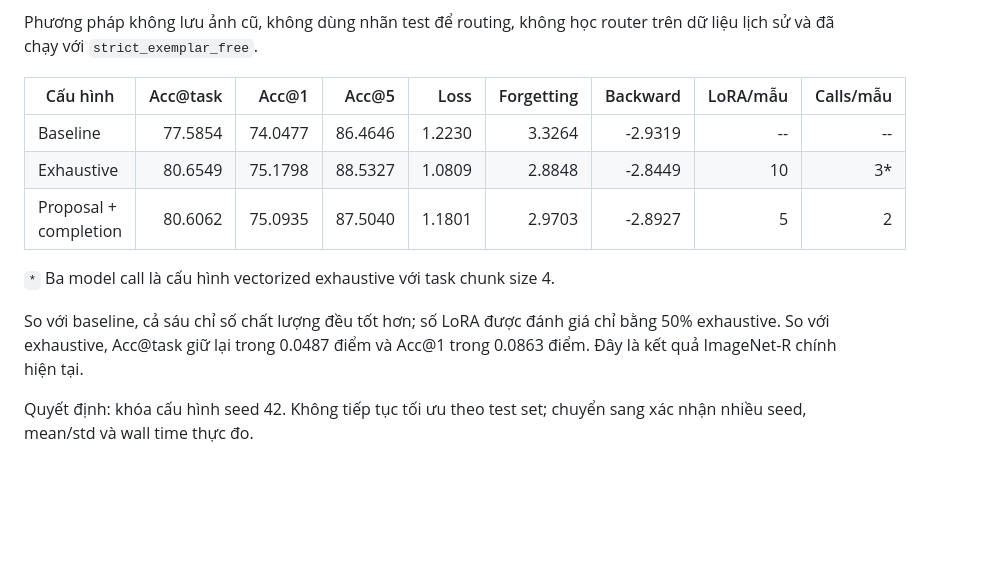
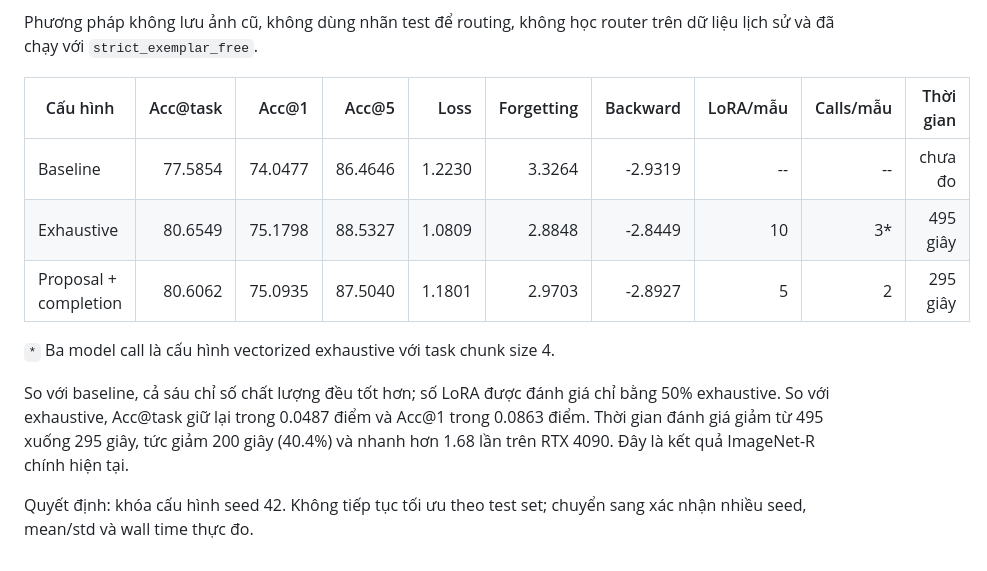
Before and after one commit to Truong140206/Hybrid_ReMatching, a Markdown page: IMAGENET_R_EXPERIMENT_PROGRESS_VI.md, the part around the change. Rendered like a GitHub page; blank space fills up the shorter version.

Commit message:
record proposal wall-time speedup

```diff
--- a/IMAGENET_R_EXPERIMENT_PROGRESS_VI.md
+++ b/IMAGENET_R_EXPERIMENT_PROGRESS_VI.md
@@ -233,17 +233,19 @@ Phương pháp chốt xử lý trực tiếp nút thắt này:
 Phương pháp không lưu ảnh cũ, không dùng nhãn test để routing, không học router
 trên dữ liệu lịch sử và đã chạy với `strict_exemplar_free`.
 
-| Cấu hình | Acc@task | Acc@1 | Acc@5 | Loss | Forgetting | Backward | LoRA/mẫu | Calls/mẫu |
-|---|---:|---:|---:|---:|---:|---:|---:|---:|
-| Baseline | 77.5854 | 74.0477 | 86.4646 | 1.2230 | 3.3264 | -2.9319 | -- | -- |
-| Exhaustive | 80.6549 | 75.1798 | 88.5327 | 1.0809 | 2.8848 | -2.8449 | 10 | 3* |
-| Proposal + completion | 80.6062 | 75.0935 | 87.5040 | 1.1801 | 2.9703 | -2.8927 | 5 | 2 |
+| Cấu hình | Acc@task | Acc@1 | Acc@5 | Loss | Forgetting | Backward | LoRA/mẫu | Calls/mẫu | Thời gian |
+|---|---:|---:|---:|---:|---:|---:|---:|---:|---:|
+| Baseline | 77.5854 | 74.0477 | 86.4646 | 1.2230 | 3.3264 | -2.9319 | -- | -- | chưa đo |
+| Exhaustive | 80.6549 | 75.1798 | 88.5327 | 1.0809 | 2.8848 | -2.8449 | 10 | 3* | 495 giây |
+| Proposal + completion | 80.6062 | 75.0935 | 87.5040 | 1.1801 | 2.9703 | -2.8927 | 5 | 2 | 295 giây |
 
 `*` Ba model call là cấu hình vectorized exhaustive với task chunk size 4.
 
 So với baseline, cả sáu chỉ số chất lượng đều tốt hơn; số LoRA được đánh giá
 chỉ bằng 50% exhaustive. So với exhaustive, Acc@task giữ lại trong 0.0487 điểm
-và Acc@1 trong 0.0863 điểm. Đây là kết quả ImageNet-R chính hiện tại.
+và Acc@1 trong 0.0863 điểm. Thời gian đánh giá giảm từ 495 xuống 295 giây,
+tức giảm 200 giây (40.4%) và nhanh hơn 1.68 lần trên RTX 4090. Đây là kết quả
+ImageNet-R chính hiện tại.
 
 Quyết định: khóa cấu hình seed 42. Không tiếp tục tối ưu theo test set; chuyển
 sang xác nhận nhiều seed, mean/std và wall time thực đo.
```
Also changed, not shown: EXPERIMENT_PROGRESS_VI.md (+5 -1 lines), WORK_HANDOFF_VI.md (+2 -0 lines).
